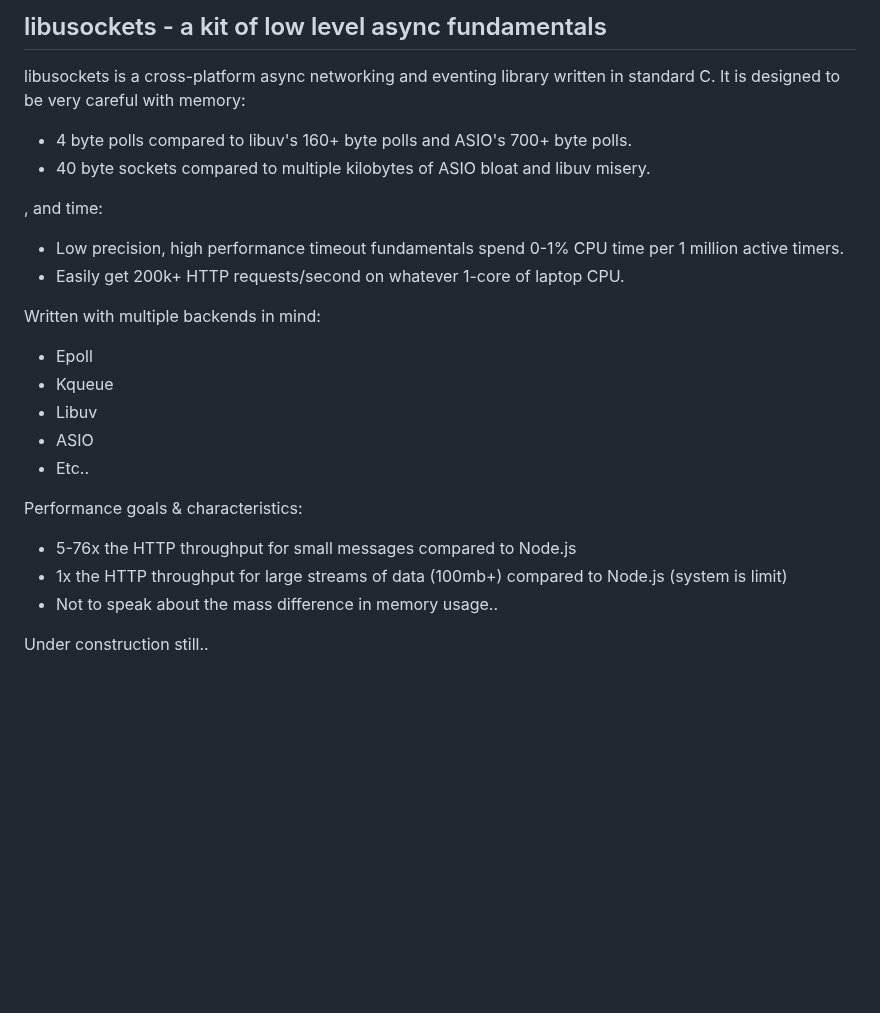
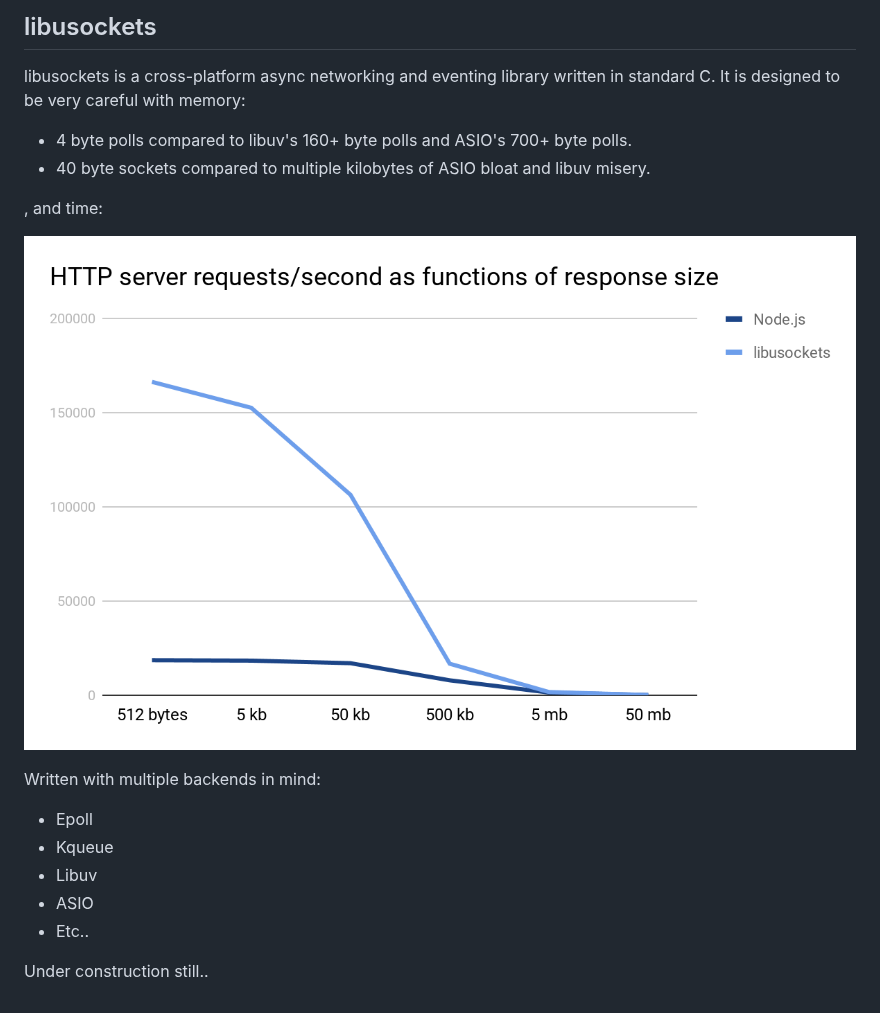
Before and after one commit to uNetworking/uSockets, a Markdown page: README.md, the part around the change. Rendered like a GitHub page; pictures changed too: wrk.png (added); blank space fills up the shorter version.

```diff
--- a/README.md
+++ b/README.md
@@ -1,4 +1,4 @@
-## libusockets - a kit of low level async fundamentals
+## libusockets
 
 libusockets is a cross-platform async networking and eventing library written in standard C. It is designed to be very careful with memory:
 
@@ -7,8 +7,7 @@ libusockets is a cross-platform async networking and eventing library written in
 
 , and time:
 
-* Low precision, high performance timeout fundamentals spend 0-1% CPU time per 1 million active timers.
-* Easily get 200k+ HTTP requests/second on whatever 1-core of laptop CPU.
+![](wrk.png)
 
 Written with multiple backends in mind:
 
@@ -18,10 +17,4 @@ Written with multiple backends in mind:
 * ASIO
 * Etc..
 
-Performance goals & characteristics:
-
-* 5-76x the HTTP throughput for small messages compared to Node.js
-* 1x the HTTP throughput for large streams of data (100mb+) compared to Node.js (system is limit)
-* Not to speak about the mass difference in memory usage..
-
 Under construction still..
```
Also changed, not shown: 2 other files.
